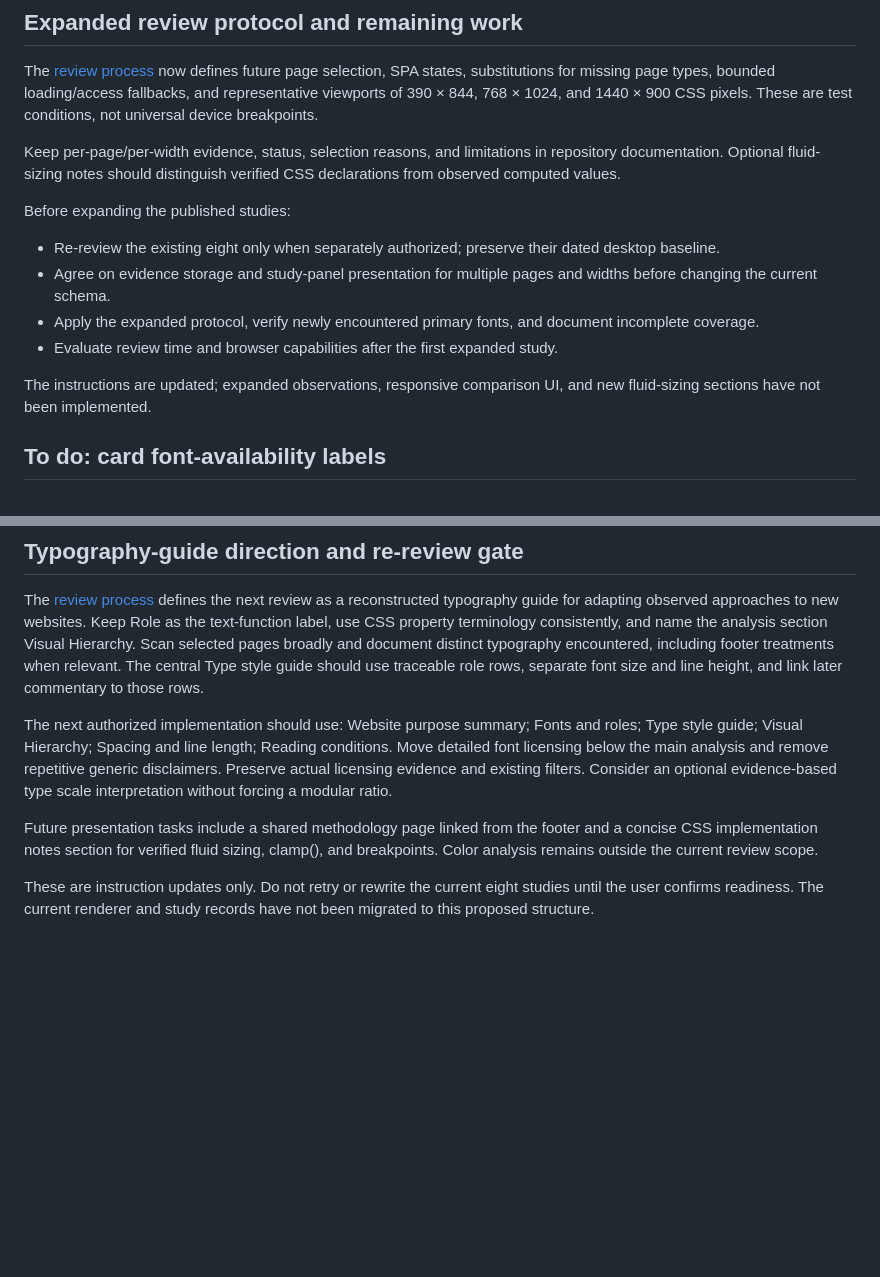
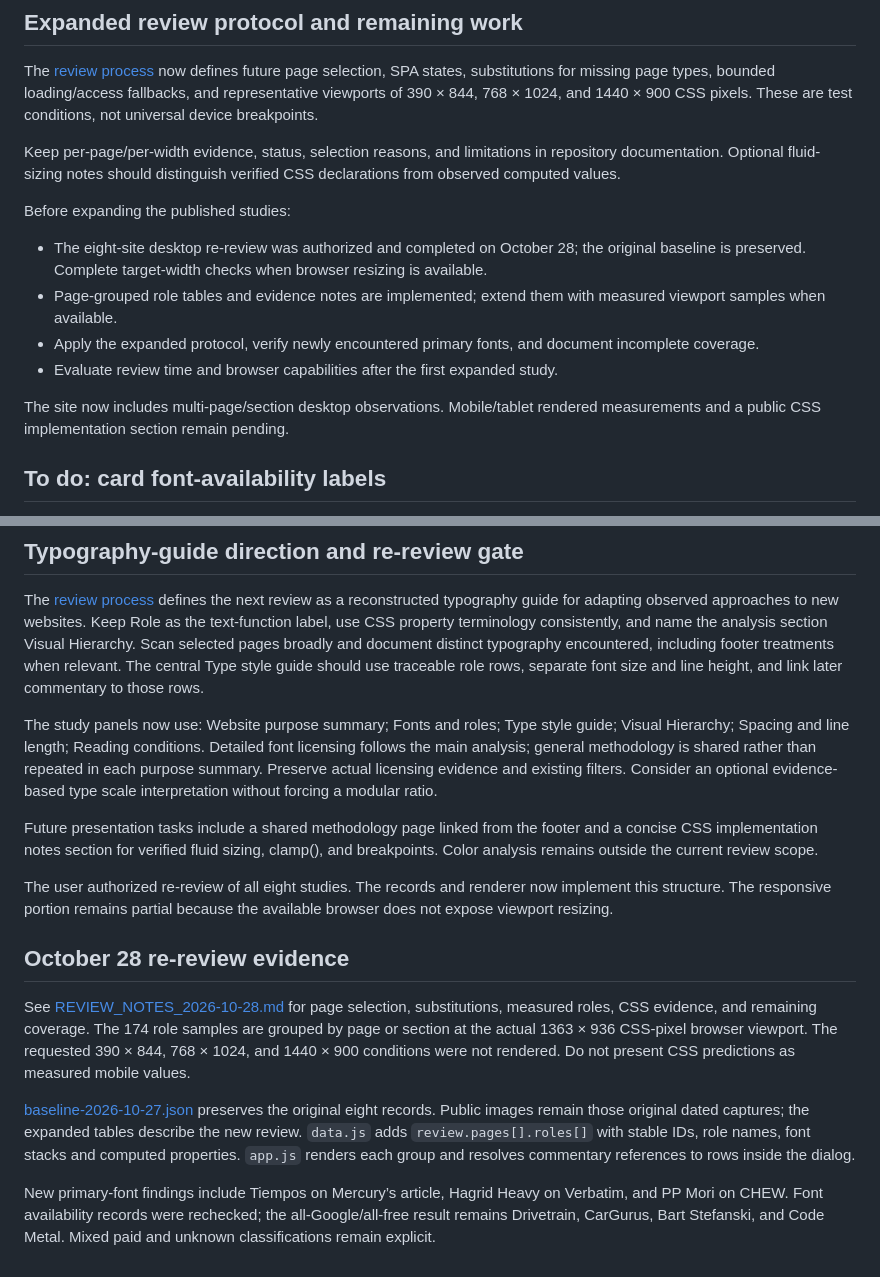
Before and after one commit to Pythonidaer/can-i-case-study-generate-websites, a Markdown page: README.md, 2 parts joined by grey strips. Drawn GitHub-style; blank space fills up the shorter version.

Commit message:
Publish reconstructed typography guides with page-specific role evidence

```diff
--- a/README.md
+++ b/README.md
@@ -30,12 +30,12 @@ Keep per-page/per-width evidence, status, selection reasons, and limitations in
 
 Before expanding the published studies:
 
-- Re-review the existing eight only when separately authorized; preserve their dated desktop baseline.
-- Agree on evidence storage and study-panel presentation for multiple pages and widths before changing the current schema.
+- The eight-site desktop re-review was authorized and completed on October 28; the original baseline is preserved. Complete target-width checks when browser resizing is available.
+- Page-grouped role tables and evidence notes are implemented; extend them with measured viewport samples when available.
 - Apply the expanded protocol, verify newly encountered primary fonts, and document incomplete coverage.
 - Evaluate review time and browser capabilities after the first expanded study.
 
-The instructions are updated; expanded observations, responsive comparison UI, and new fluid-sizing sections have not been implemented.
+The site now includes multi-page/section desktop observations. Mobile/tablet rendered measurements and a public CSS implementation section remain pending.
 
 ## To do: card font-availability labels
 
@@ -47,8 +47,16 @@ Card company headings link to the source website in a new tab with the Material
 
 The [review process](TYPOGRAPHY_REVIEW_PROCESS.md) defines the next review as a reconstructed typography guide for adapting observed approaches to new websites. Keep Role as the text-function label, use CSS property terminology consistently, and name the analysis section Visual Hierarchy. Scan selected pages broadly and document distinct typography encountered, including footer treatments when relevant. The central Type style guide should use traceable role rows, separate font size and line height, and link later commentary to those rows.
 
-The next authorized implementation should use: Website purpose summary; Fonts and roles; Type style guide; Visual Hierarchy; Spacing and line length; Reading conditions. Move detailed font licensing below the main analysis and remove repetitive generic disclaimers. Preserve actual licensing evidence and existing filters. Consider an optional evidence-based type scale interpretation without forcing a modular ratio.
+The study panels now use: Website purpose summary; Fonts and roles; Type style guide; Visual Hierarchy; Spacing and line length; Reading conditions. Detailed font licensing follows the main analysis; general methodology is shared rather than repeated in each purpose summary. Preserve actual licensing evidence and existing filters. Consider an optional evidence-based type scale interpretation without forcing a modular ratio.
 
 Future presentation tasks include a shared methodology page linked from the footer and a concise CSS implementation notes section for verified fluid sizing, clamp(), and breakpoints. Color analysis remains outside the current review scope.
 
-These are instruction updates only. Do not retry or rewrite the current eight studies until the user confirms readiness. The current renderer and study records have not been migrated to this proposed structure.
+The user authorized re-review of all eight studies. The records and renderer now implement this structure. The responsive portion remains partial because the available browser does not expose viewport resizing.
+
+## October 28 re-review evidence
+
+See [REVIEW_NOTES_2026-10-28.md](REVIEW_NOTES_2026-10-28.md) for page selection, substitutions, measured roles, CSS evidence, and remaining coverage. The 174 role samples are grouped by page or section at the actual 1363 × 936 CSS-pixel browser viewport. The requested 390 × 844, 768 × 1024, and 1440 × 900 conditions were not rendered. Do not present CSS predictions as measured mobile values.
+
+[baseline-2026-10-27.json](baseline-2026-10-27.json) preserves the original eight records. Public images remain those original dated captures; the expanded tables describe the new review. `data.js` adds `review.pages[].roles[]` with stable IDs, role names, font stacks and computed properties. `app.js` renders each group and resolves commentary references to rows inside the dialog.
+
+New primary-font findings include Tiempos on Mercury’s article, Hagrid Heavy on Verbatim, and PP Mori on CHEW. Font availability records were rechecked; the all-Google/all-free result remains Drivetrain, CarGurus, Bart Stefanski, and Code Metal. Mixed paid and unknown classifications remain explicit.
```
